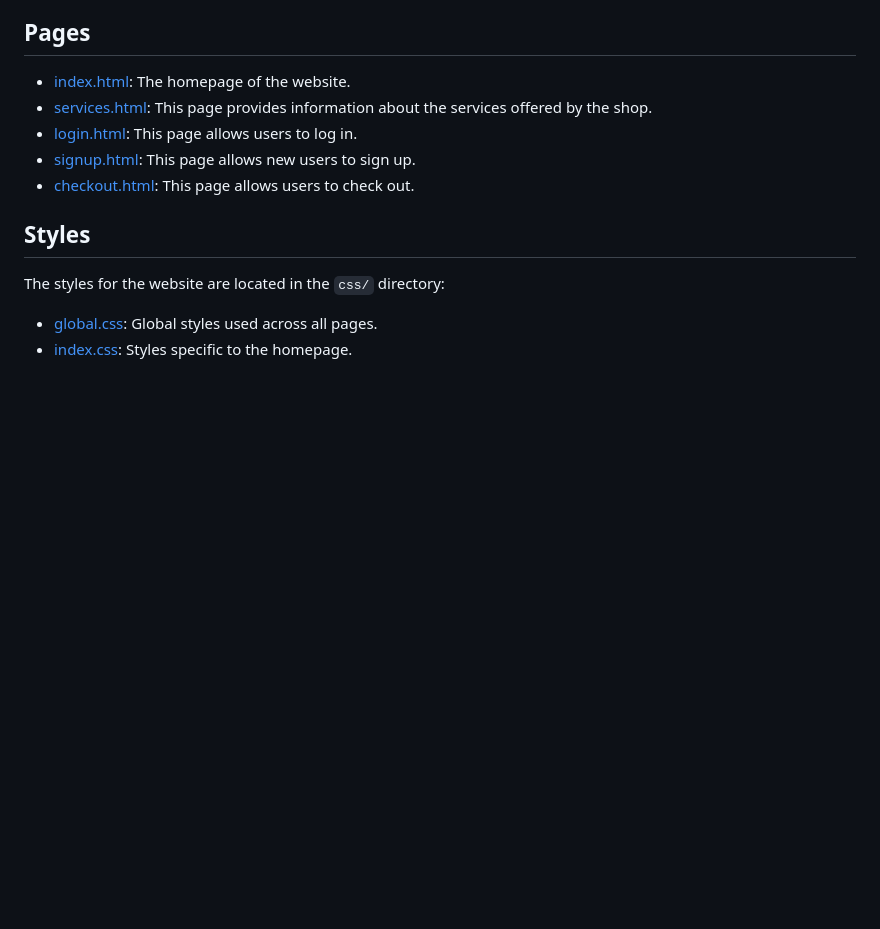
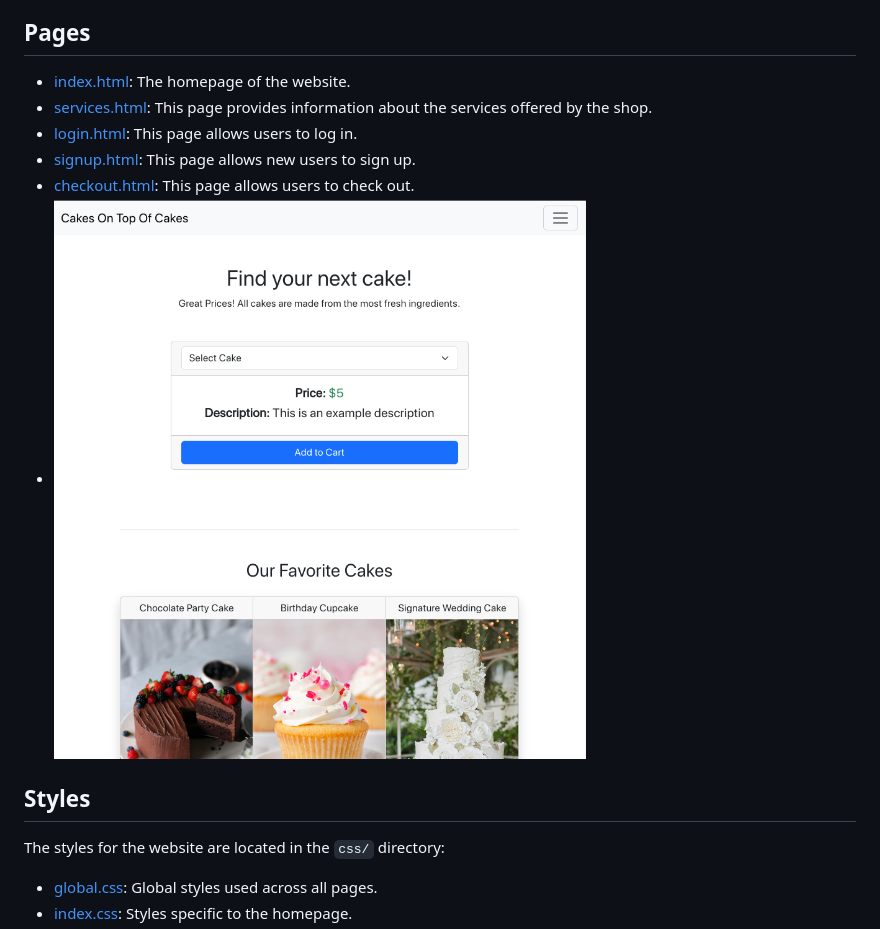
Before and after one commit to JawuanHRobinson/ecommerce-capstone, a Markdown page: README.md, the part around the change. Drawn GitHub-style; pictures changed too: screenshots/checkout.png (added); blank space fills up the shorter version.

Commit message:
added checkout image

```diff
--- a/README.md
+++ b/README.md
@@ -9,6 +9,7 @@ This is an E-commerce website for a cake shop. The website provides information
 - [login.html](login.html): This page allows users to log in.
 - [signup.html](signup.html): This page allows new users to sign up.
 - [checkout.html](checkout.html): This page allows users to check out.
+- ![checkout_screenshot](./screenshots/checkout.png)
 
 ## Styles
 
```
Also changed, not shown: 1 other file.
